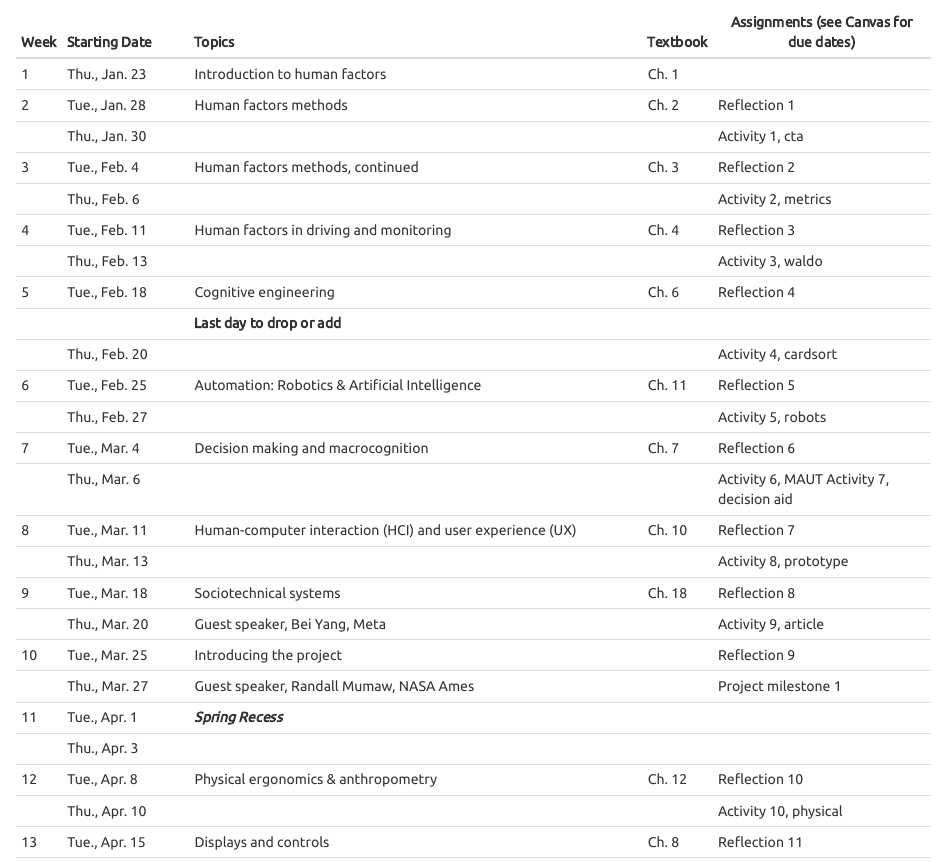
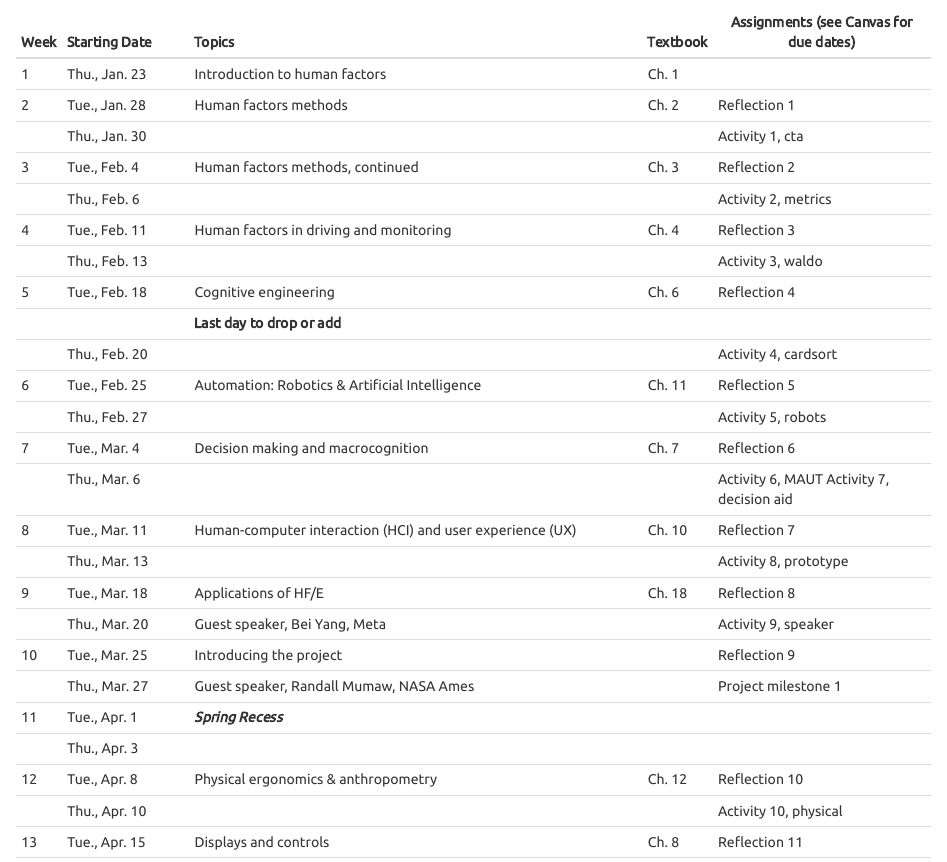
Before and after one commit to vectrlab/human-factors-syllabus, an R Markdown document (index.Rmd): the page in a window 1100 px wide, from 7410 px down. The pictures show the output file index.html that the author committed with the source, opened offline.

Commit message:
Updated topics

````diff
--- a/index.Rmd
+++ b/index.Rmd
@@ -4,11 +4,11 @@ book_filename: psyc173
 output:
   word_document:
     toc: true
+  pdf_document:
+    toc: false
   html_document:
     toc: true
     theme: united
-  pdf_document:
-    toc: false
 ---
 
 ```{r setup, include=FALSE}
@@ -300,8 +300,7 @@ Week Starting Date          Topics
 
       Thu., Mar. 13                                                                                                       Activity 8, prototype
 
-
-9	    Tue., Mar. 18         Sociotechnical systems                                                             Ch. 18     Reflection 8
+9	    Tue., Mar. 18         Applications of HF/E                                                              Ch. 18      Reflection 8
 
       Thu., Mar. 20         Guest speaker, Bei Yang, Meta                                                                 Activity 9, speaker
 
````
Also changed, not shown: index.html, index.pdf, 1 other file.
